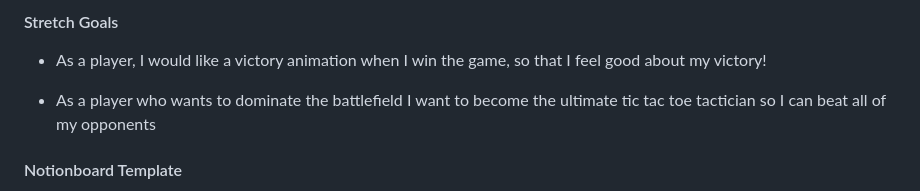
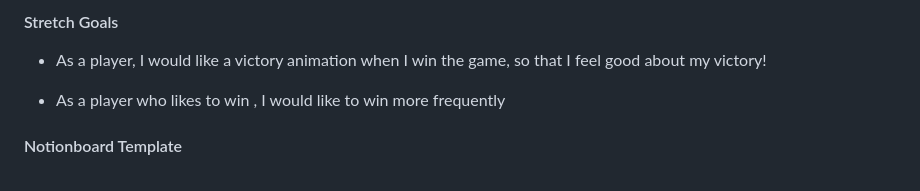
Before and after one commit to kratos238/Slots, a Markdown page: PROPOSAL.md, the part around the change. GitHub-like rendering.

```diff
--- a/PROPOSAL.md
+++ b/PROPOSAL.md
@@ -70,7 +70,7 @@ A function or logic to compare the slot arrays against winning conditions.
 
 - As a player, I would like a victory animation when I win the game, so that I feel good about my victory!
 
-- As a player who wants to dominate the battlefield I want to become the ultimate tic tac toe tactician so I can beat all of my opponents
+- As a player who likes to win , I would like to win more frequently
 
 #### Notionboard Template
 Notionboard template for building projects ( You can use this for any project )
```
